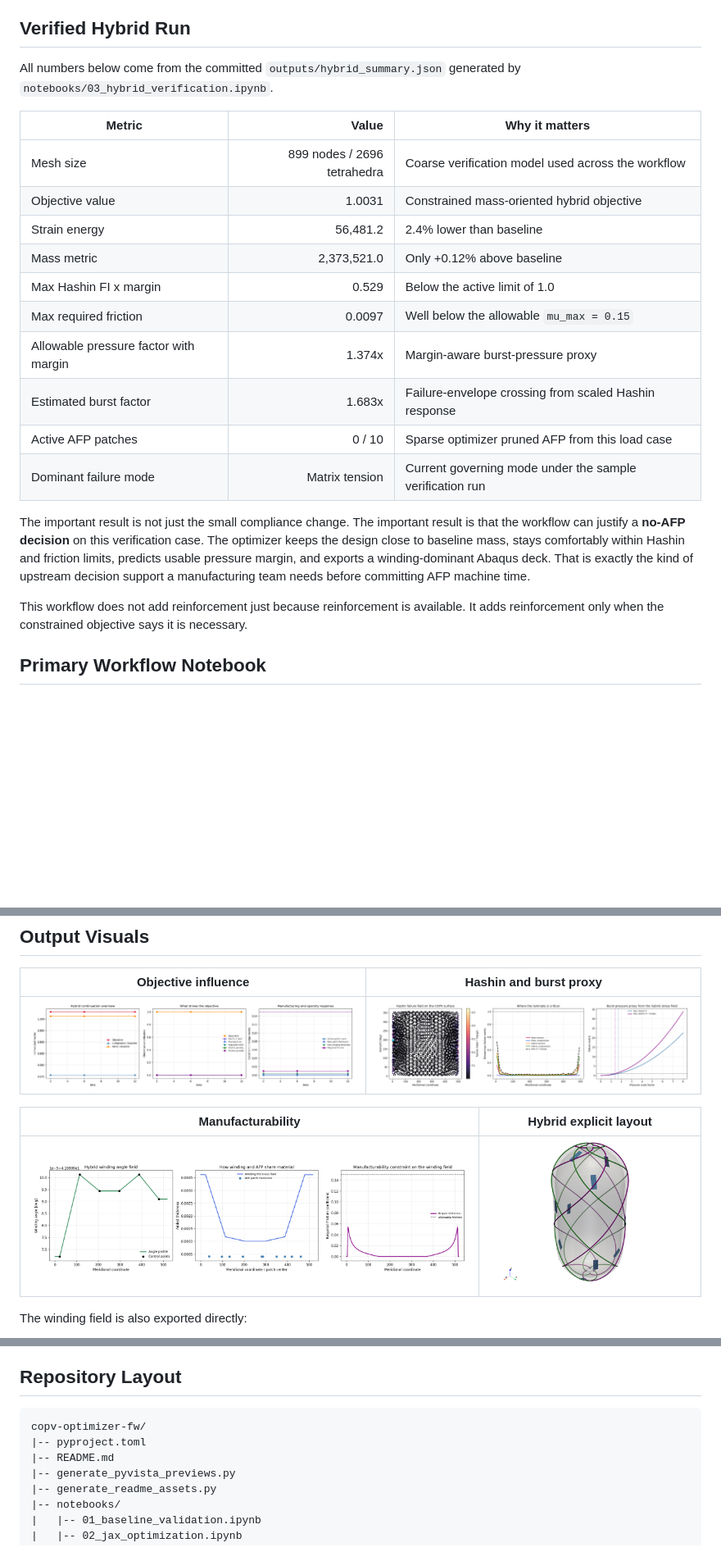
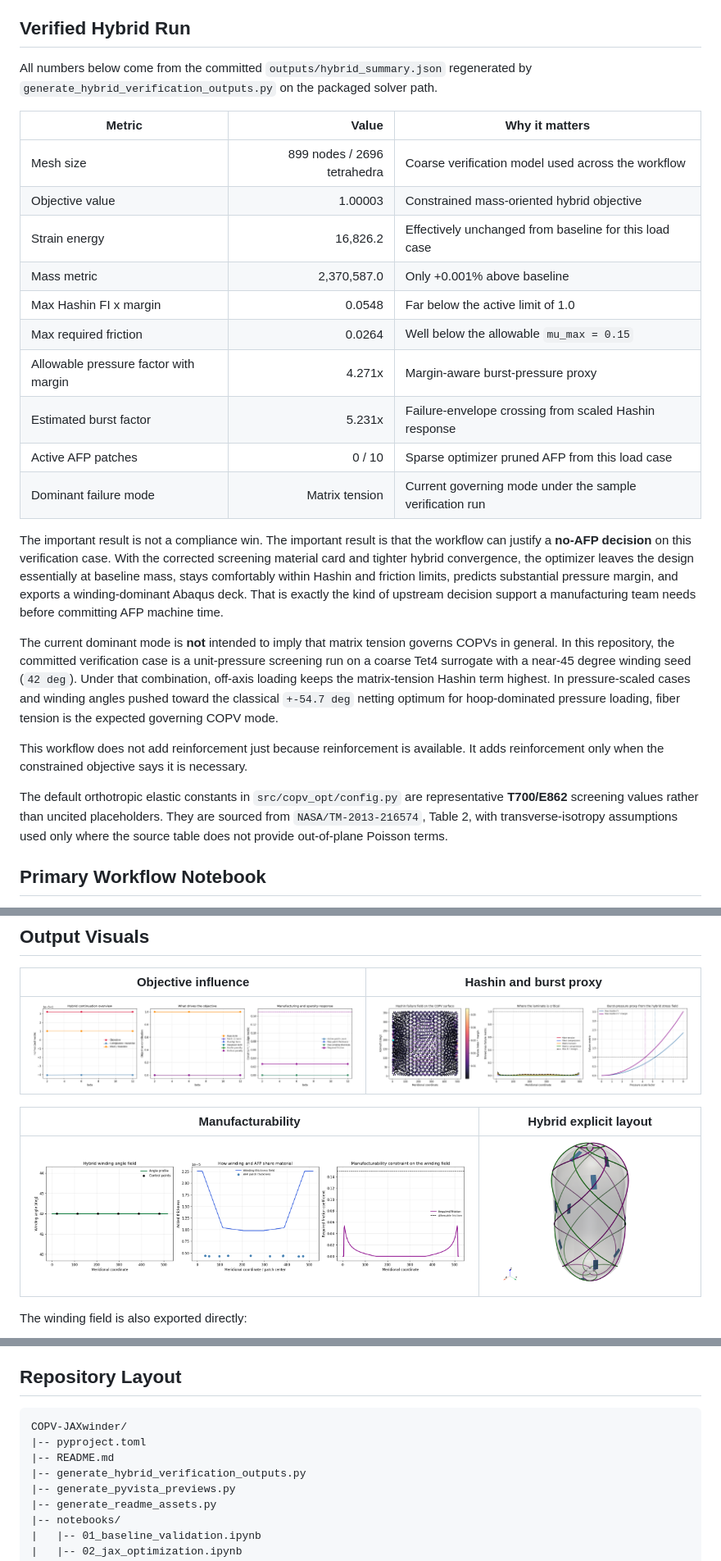
Before and after one commit to Tharun-arety/COPV-JAXwinder, a Markdown page: README.md, 3 parts joined by grey strips. Shown at 82% size. Rendered like a GitHub page; pictures changed too: outputs/hybrid_hashin_burst.png, outputs/hybrid_manufacturing_constraints.png, outputs/hybrid_objective_influence.png; blank space fills up the shorter version.

Commit message:
Sync cleaned screening workflow export

````diff
--- a/README.md
+++ b/README.md
@@ -21,24 +23,28 @@ The workflow is designed to fit teams that already work with detailed winding so
 
 ## Verified Hybrid Run
 
-All numbers below come from the committed `outputs/hybrid_summary.json` generated by `notebooks/03_hybrid_verification.ipynb`.
+All numbers below come from the committed `outputs/hybrid_summary.json` regenerated by `generate_hybrid_verification_outputs.py` on the packaged solver path.
 
 | Metric | Value | Why it matters |
 | --- | ---: | --- |
 | Mesh size | 899 nodes / 2696 tetrahedra | Coarse verification model used across the workflow |
-| Objective value | 1.0031 | Constrained mass-oriented hybrid objective |
-| Strain energy | 56,481.2 | 2.4% lower than baseline |
-| Mass metric | 2,373,521.0 | Only +0.12% above baseline |
-| Max Hashin FI x margin | 0.529 | Below the active limit of 1.0 |
-| Max required friction | 0.0097 | Well below the allowable `mu_max = 0.15` |
-| Allowable pressure factor with margin | 1.374x | Margin-aware burst-pressure proxy |
-| Estimated burst factor | 1.683x | Failure-envelope crossing from scaled Hashin response |
+| Objective value | 1.00003 | Constrained mass-oriented hybrid objective |
+| Strain energy | 16,826.2 | Effectively unchanged from baseline for this load case |
+| Mass metric | 2,370,587.0 | Only +0.001% above baseline |
+| Max Hashin FI x margin | 0.0548 | Far below the active limit of 1.0 |
+| Max required friction | 0.0264 | Well below the allowable `mu_max = 0.15` |
+| Allowable pressure factor with margin | 4.271x | Margin-aware burst-pressure proxy |
+| Estimated burst factor | 5.231x | Failure-envelope crossing from scaled Hashin response |
 | Active AFP patches | 0 / 10 | Sparse optimizer pruned AFP from this load case |
 | Dominant failure mode | Matrix tension | Current governing mode under the sample verification run |
 
-The important result is not just the small compliance change. The important result is that the workflow can justify a **no-AFP decision** on this verification case. The optimizer keeps the design close to baseline mass, stays comfortably within Hashin and friction limits, predicts usable pressure margin, and exports a winding-dominant Abaqus deck. That is exactly the kind of upstream decision support a manufacturing team needs before committing AFP machine time.
+The important result is not a compliance win. The important result is that the workflow can justify a **no-AFP decision** on this verification case. With the corrected screening material card and tighter hybrid convergence, the optimizer leaves the design essentially at baseline mass, stays comfortably within Hashin and friction limits, predicts substantial pressure margin, and exports a winding-dominant Abaqus deck. That is exactly the kind of upstream decision support a manufacturing team needs before committing AFP machine time.
+
+The current dominant mode is **not** intended to imply that matrix tension governs COPVs in general. In this repository, the committed verification case is a unit-pressure screening run on a coarse Tet4 surrogate with a near-45 degree winding seed (`42 deg`). Under that combination, off-axis loading keeps the matrix-tension Hashin term highest. In pressure-scaled cases and winding angles pushed toward the classical `+-54.7 deg` netting optimum for hoop-dominated pressure loading, fiber tension is the expected governing COPV mode.
 
 This workflow does not add reinforcement just because reinforcement is available. It adds reinforcement only when the constrained objective says it is necessary.
+
+The default orthotropic elastic constants in `src/copv_opt/config.py` are representative **T700/E862** screening values rather than uncited placeholders. They are sourced from `NASA/TM-2013-216574`, Table 2, with transverse-isotropy assumptions used only where the source table does not provide out-of-plane Poisson terms.
 
 ## Primary Workflow Notebook
 
@@ -108,9 +122,10 @@ That notebook is useful for comparing separate manufacturing families. The main
 ## Repository Layout
 
 ```text
-copv-optimizer-fw/
+COPV-JAXwinder/
 |-- pyproject.toml
 |-- README.md
+|-- generate_hybrid_verification_outputs.py
 |-- generate_pyvista_previews.py
 |-- generate_readme_assets.py
 |-- notebooks/
````
Also changed, not shown: other parts of README.md (+28 -11 lines), outputs/copv_analysis_mesh.png, outputs/copv_hybrid_patch_projection.png, outputs/copv_hybrid_winding_paths.png, 11 other files.
